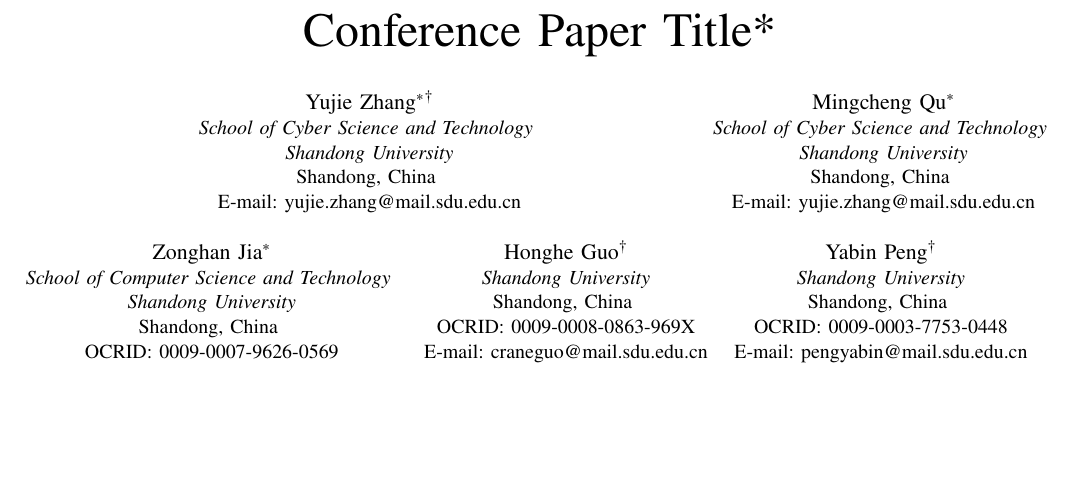
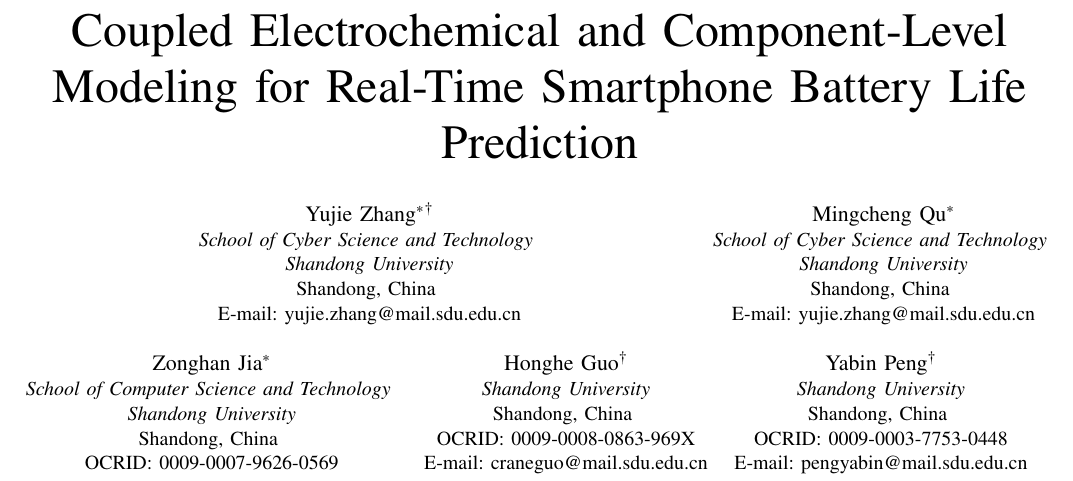
Before and after one commit to Zyphoriate/CETUS, a LaTeX paper (icce_berlin_2026.tex): part of page 1 of 6, cut at the place of the change, the shorter picture padded with empty space. Compiled offline with pdfLaTeX; a missing font is replaced by an installed copy or a similar font; a LaTeX package or settings file that is missing is left out.

Commit message:
更新论文标题，修改为“Coupled Electrochemical and Component-Level Modeling for Real-Time Smartphone Battery Life Prediction”；删除多余的公式部分

```diff
--- a/icce_berlin_2026.tex
+++ b/icce_berlin_2026.tex
@@ -20,7 +20,7 @@
 
 \begin{document}
 
-\title{Conference Paper Title*}
+\title{Coupled Electrochemical and Component-Level Modeling for Real-Time Smartphone Battery Life Prediction}
 
 \author{
 \IEEEauthorblockN{Yujie Zhang$^*$$^{\dagger}$\thanks{$^*$These three authors contributed equally. $\dagger$Corresponding authors.}}
```
Also changed, not shown: icce_berlin_2026.tex (9 more changed lines).
